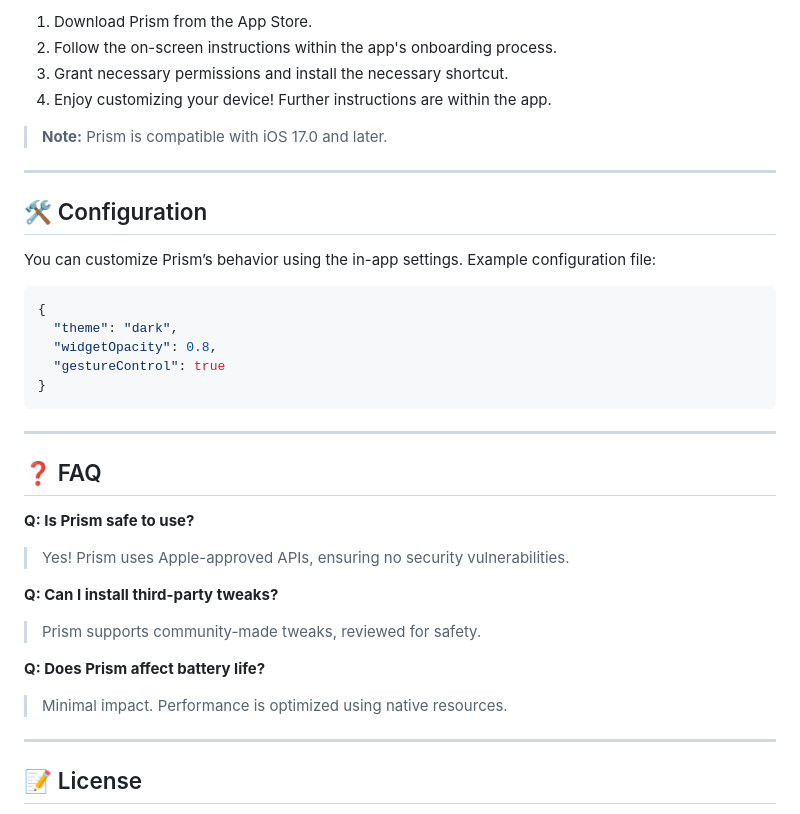
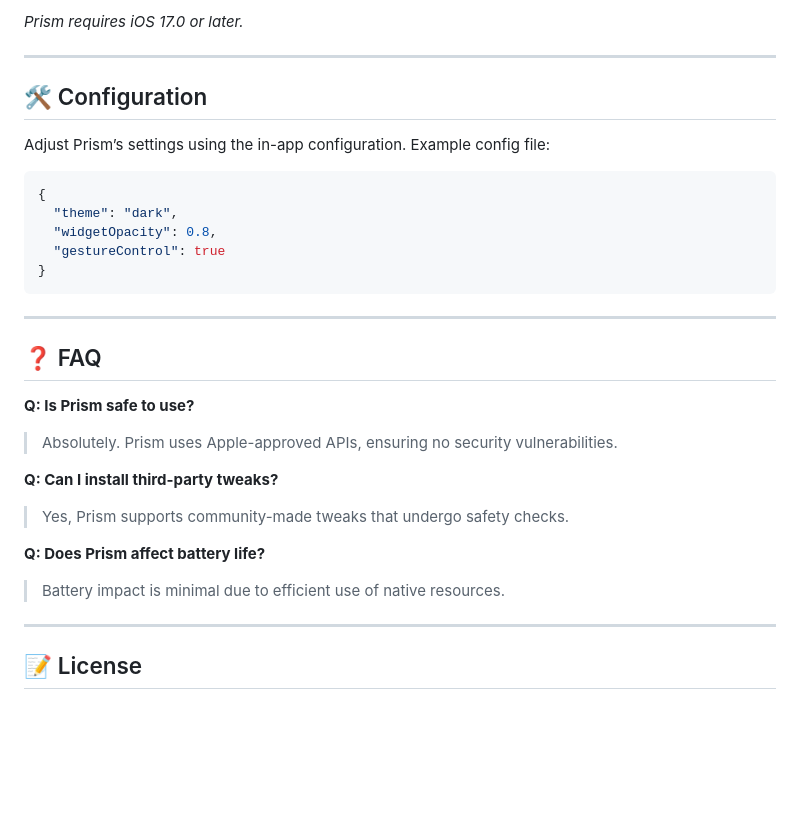
Before and after one commit to prismios/Prism, a Markdown page: docs/index.md, the part around one of its changes. Rendered like a GitHub page; blank space fills up the shorter version.

````diff
--- a/docs/index.md
+++ b/docs/index.md
@@ -120,16 +93,11 @@ Follow these steps to install Prism:
 
-1. Download Prism from the App Store.
-2. Follow the on-screen instructions within the app's onboarding process.
-3. Grant necessary permissions and install the necessary shortcut.
-4. Enjoy customizing your device! Further instructions are within the app.
-
-> **Note:** Prism is compatible with iOS 17.0 and later.
+*Prism requires iOS 17.0 or later.*
 
 ---
 
 ## 🛠 Configuration
 
-You can customize Prism’s behavior using the in-app settings. Example configuration file:
+Adjust Prism’s settings using the in-app configuration. Example config file:
 
 ```json
 {
@@ -144,13 +112,13 @@ You can customize Prism’s behavior using the in-app settings. Example configur
 ## ❓ FAQ
 
 **Q: Is Prism safe to use?**
-> Yes! Prism uses Apple-approved APIs, ensuring no security vulnerabilities.
+> Absolutely. Prism uses Apple-approved APIs, ensuring no security vulnerabilities.
 
 **Q: Can I install third-party tweaks?**
-> Prism supports community-made tweaks, reviewed for safety.
+> Yes, Prism supports community-made tweaks that undergo safety checks.
 
 **Q: Does Prism affect battery life?**
-> Minimal impact. Performance is optimized using native resources.
+> Battery impact is minimal due to efficient use of native resources.
 
 ---
 
````
Also changed, not shown: other parts of docs/index.md (+38 -65 lines).
